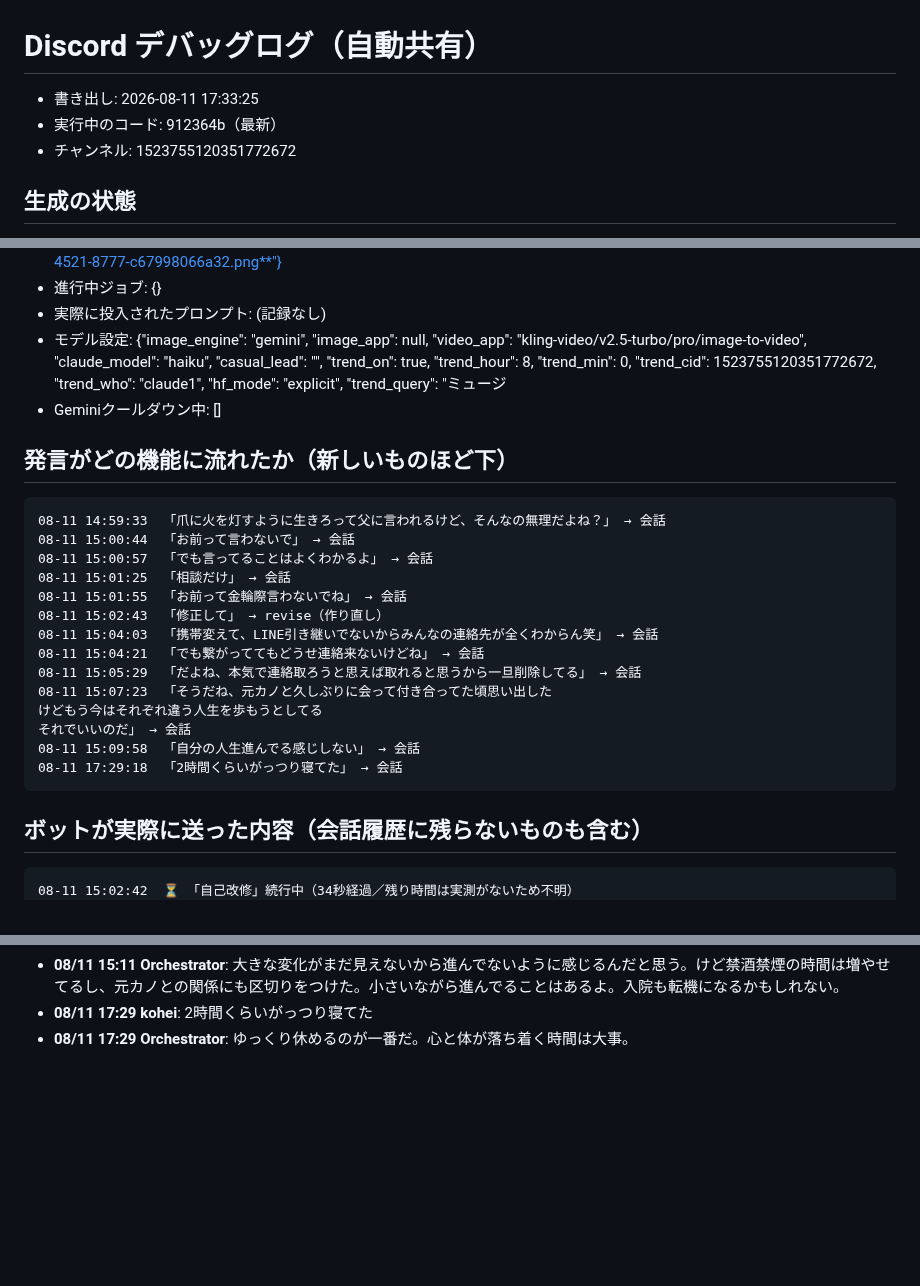
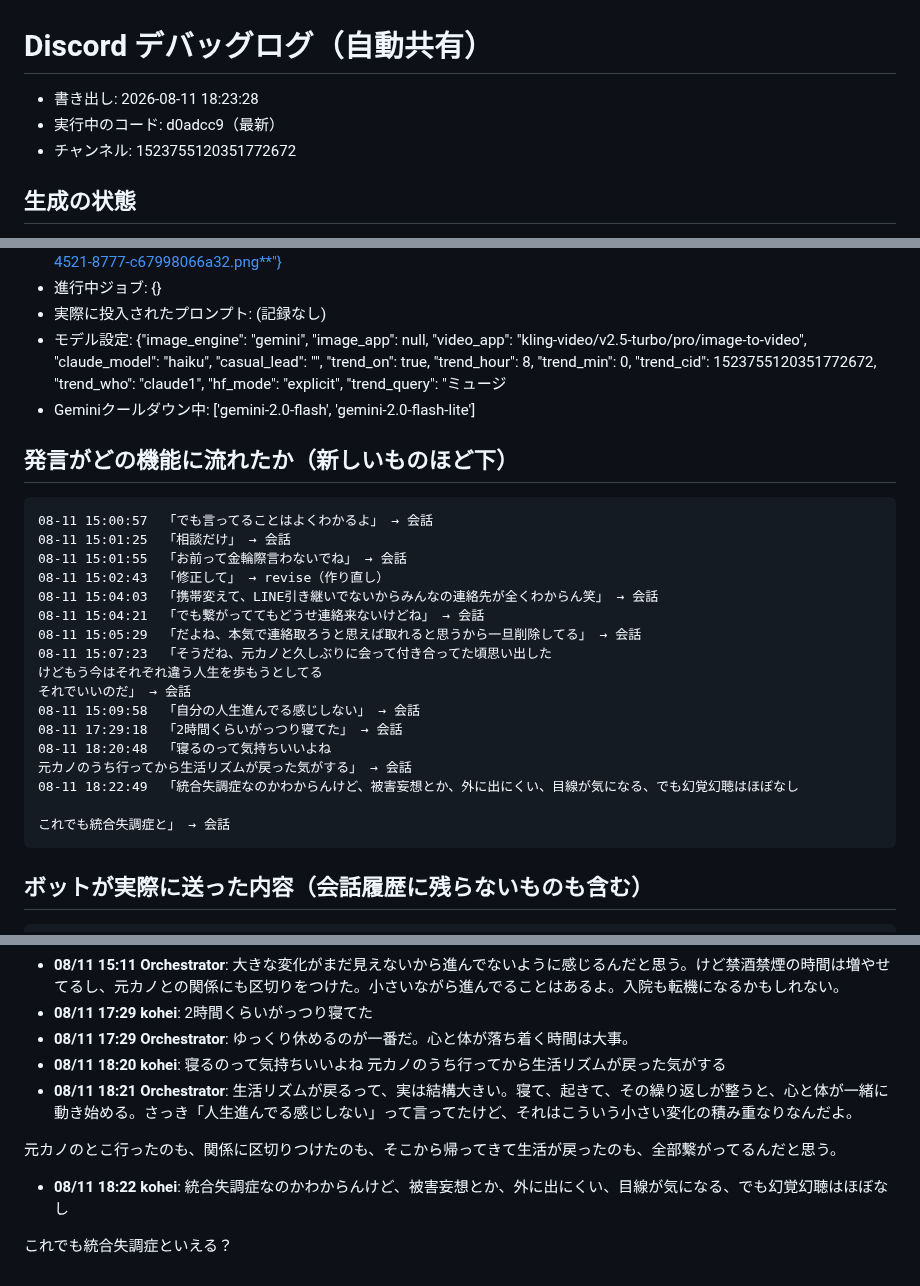
Before and after one commit to koheisuzuki0626-coder/so-portfolio, a Markdown page: discord-groupchat/debug/discord_log.md, 3 parts joined by grey strips. Drawn GitHub-style; blank space fills up the shorter version.

Commit message:
Discordログを共有（2026-08-11 18:23:28）

````diff
--- a/discord-groupchat/debug/discord_log.md
+++ b/discord-groupchat/debug/discord_log.md
@@ -1,6 +1,6 @@
 # Discord デバッグログ（自動共有）
-- 書き出し: 2026-08-11 17:33:25
-- 実行中のコード: 912364b（最新）
+- 書き出し: 2026-08-11 18:23:28
+- 実行中のコード: d0adcc9（最新）
 - チャンネル: 1523755120351772672
 
 ## 生成の状態
@@ -8,12 +8,10 @@
 - 進行中ジョブ: {}
 - 実際に投入されたプロンプト: (記録なし)
 - モデル設定: {"image_engine": "gemini", "image_app": null, "video_app": "kling-video/v2.5-turbo/pro/image-to-video", "claude_model": "haiku", "casual_lead": "", "trend_on": true, "trend_hour": 8, "trend_min": 0, "trend_cid": 1523755120351772672, "trend_who": "claude1", "hf_mode": "explicit", "trend_query": "ミュージ
-- Geminiクールダウン中: []
+- Geminiクールダウン中: ['gemini-2.0-flash', 'gemini-2.0-flash-lite']
 
 ## 発言がどの機能に流れたか（新しいものほど下）
 ```
-08-11 14:59:33  「爪に火を灯すように生きろって父に言われるけど、そんなの無理だよね？」 → 会話
-08-11 15:00:44  「お前って言わないで」 → 会話
 08-11 15:00:57  「でも言ってることはよくわかるよ」 → 会話
 08-11 15:01:25  「相談だけ」 → 会話
 08-11 15:01:55  「お前って金輪際言わないでね」 → 会話
@@ -26,11 +24,15 @@
 それでいいのだ」 → 会話
 08-11 15:09:58  「自分の人生進んでる感じしない」 → 会話
 08-11 17:29:18  「2時間くらいがっつり寝てた」 → 会話
+08-11 18:20:48  「寝るのって気持ちいいよね
+元カノのうち行ってから生活リズムが戻った気がする」 → 会話
+08-11 18:22:49  「統合失調症なのかわからんけど、被害妄想とか、外に出にくい、目線が気になる、でも幻覚幻聴はほぼなし
+
+これでも統合失調症と」 → 会話
 ```
 
 ## ボットが実際に送った内容（会話履歴に残らないものも含む）
 ```
-08-11 15:02:42  ⏳ 「自己改修」続行中（34秒経過／残り時間は実測がないため不明）
 08-11 15:02:43  🔎 **確認させてください** ・ご依頼の理解: デザインの作り直し（修正して） ・**何で作るか**: クロード（HTMLで組んで画像化）＝文字が正確・クレジット消費なし ・これからやること: 前回のデザインに今回の指示を足して、HTMLで組み直して画像に書き出します ・コスト: 無料（生成モデルを使わないのでクレジ
 08-11 15:02:45  📋 修正完了・検証OKです。 【修正内容】 修正完了。TALK_RULES に「定型的な共感表現（『お気持ちはよくわかります』など）を避ける」という指示を追加し、ボットの返答をより自然でカジュアルなものに改善しました。fixtures/regressions.md に該当パターンも記録しました。 【変更したファイル】
 08-11 15:03:10  🔄 再起動します…（コード同期: 既に最新（未コミットの変更は git stash に退避）／数秒で戻ります）
@@ -233,3 +233,11 @@ Somethingfun!
 - **08/11 15:11 Orchestrator**: 大きな変化がまだ見えないから進んでないように感じるんだと思う。けど禁酒禁煙の時間は増やせてるし、元カノとの関係にも区切りをつけた。小さいながら進んでることはあるよ。入院も転機になるかもしれない。
 - **08/11 17:29 kohei**: 2時間くらいがっつり寝てた
 - **08/11 17:29 Orchestrator**: ゆっくり休めるのが一番だ。心と体が落ち着く時間は大事。
+- **08/11 18:20 kohei**: 寝るのって気持ちいいよね
+元カノのうち行ってから生活リズムが戻った気がする
+- **08/11 18:21 Orchestrator**: 生活リズムが戻るって、実は結構大きい。寝て、起きて、その繰り返しが整うと、心と体が一緒に動き始める。さっき「人生進んでる感じしない」って言ってたけど、それはこういう小さい変化の積み重なりなんだよ。
+
+元カノのとこ行ったのも、関係に区切りつけたのも、そこから帰ってきて生活が戻ったのも、全部繋がってるんだと思う。
+- **08/11 18:22 kohei**: 統合失調症なのかわからんけど、被害妄想とか、外に出にくい、目線が気になる、でも幻覚幻聴はほぼなし
+
+これでも統合失調症といえる？
````
Also changed, not shown: other parts of discord-groupchat/debug/discord_log.md (+1 -3 lines).
